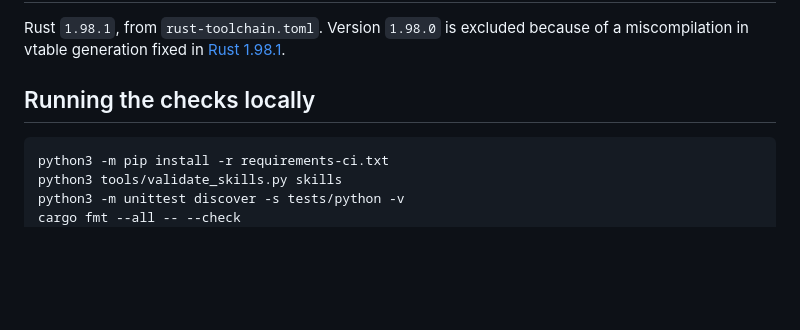
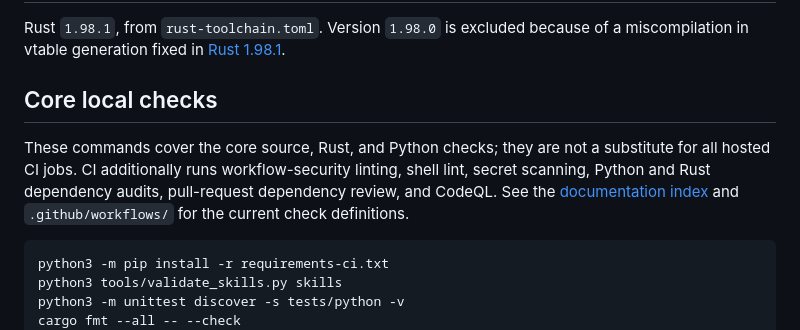
Before and after one commit to jelome265/Rustacean, a Markdown page: README.md, the part around the change. GitHub-like rendering; blank space fills up the shorter version.

Commit message:
docs(readme): distinguish core local checks from hosted CI

````diff
--- a/README.md
+++ b/README.md
@@ -24,7 +24,12 @@ This repository contains:
 Rust `1.98.1`, from `rust-toolchain.toml`. Version `1.98.0` is excluded because of a
 miscompilation in vtable generation fixed in [Rust 1.98.1](https://blog.rust-lang.org/releases/1.98.1/).
 
-## Running the checks locally
+## Core local checks
+
+These commands cover the core source, Rust, and Python checks; they are not a substitute for
+all hosted CI jobs. CI additionally runs workflow-security linting, shell lint, secret scanning,
+Python and Rust dependency audits, pull-request dependency review, and CodeQL. See the
+[documentation index](docs/README.md) and `.github/workflows/` for the current check definitions.
 
 ```bash
 python3 -m pip install -r requirements-ci.txt
````
